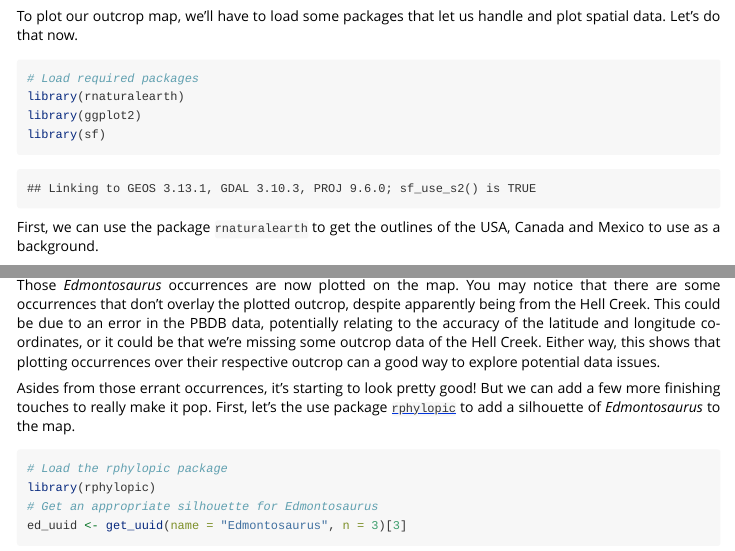
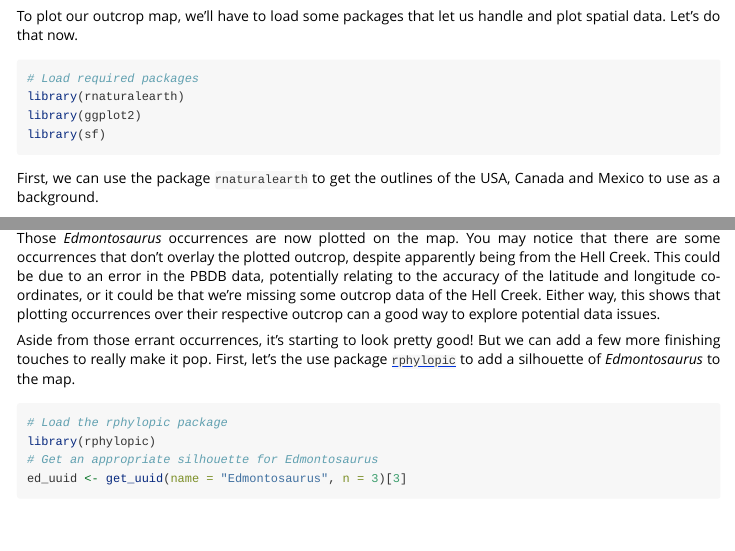
Before and after one commit to palaeoverse/rmacrostrat, an R Markdown document (vignettes/geologic-map.Rmd): the page in a window 1100 px wide, from 2250 px down, and a second part further down, joined at a grey line. Rendered offline with R 4.5, knitr and Pandoc, with nearby package versions; some code elsewhere in the file could not run offline.

Commit message:
Will's suggestions

````diff
--- a/vignettes/geologic-map.Rmd
+++ b/vignettes/geologic-map.Rmd
@@ -87,7 +87,7 @@ That looks like what we need! We have a simple features collection consisting of
 # Visualization
 To plot our outcrop map, we'll have to load some packages that let us handle and plot spatial data. Let's do that now.
 
-```{r map-packages, eval = TRUE}
+```{r map-packages, eval = TRUE, message = FALSE}
 # Load required packages
 library(rnaturalearth)
 library(ggplot2)
@@ -138,7 +137,7 @@ ggplot() +
 
 Those *Edmontosaurus* occurrences are now plotted on the map. You may notice that there are some occurrences that don't overlay the plotted outcrop, despite apparently being from the Hell Creek. This could be due to an error in the PBDB data, potentially relating to the accuracy of the latitude and longitude co-ordinates, or it could be that we're missing some outcrop data of the Hell Creek. Either way, this shows that plotting occurrences over their respective outcrop can a good way to explore potential data issues.
 
-Asides from those errant occurrences, it's starting to look pretty good! But we can add a few more finishing touches to really make it pop. First, let's the use package [`rphylopic`](https://rphylopic.palaeoverse.org/index.html) to add a silhouette of *Edmontosaurus* to the map.
+Aside from those errant occurrences, it's starting to look pretty good! But we can add a few more finishing touches to really make it pop. First, let's the use package [`rphylopic`](https://rphylopic.palaeoverse.org/index.html) to add a silhouette of *Edmontosaurus* to the map.
 
 ```{r add-rphylopic, eval = TRUE}
 # Load the rphylopic package
````
Also changed, not shown: vignettes/geologic-map.Rmd (7 more changed lines).
